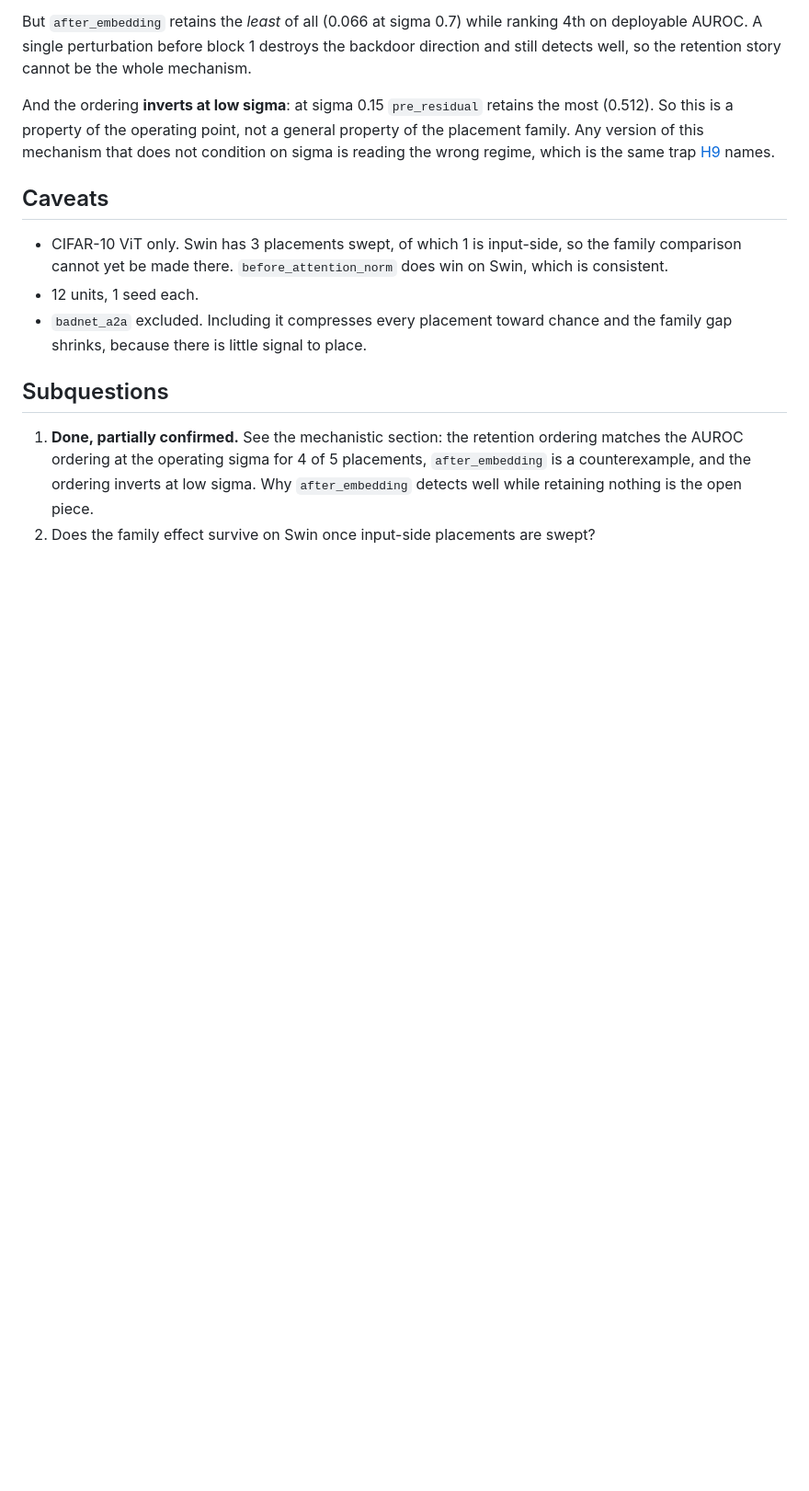
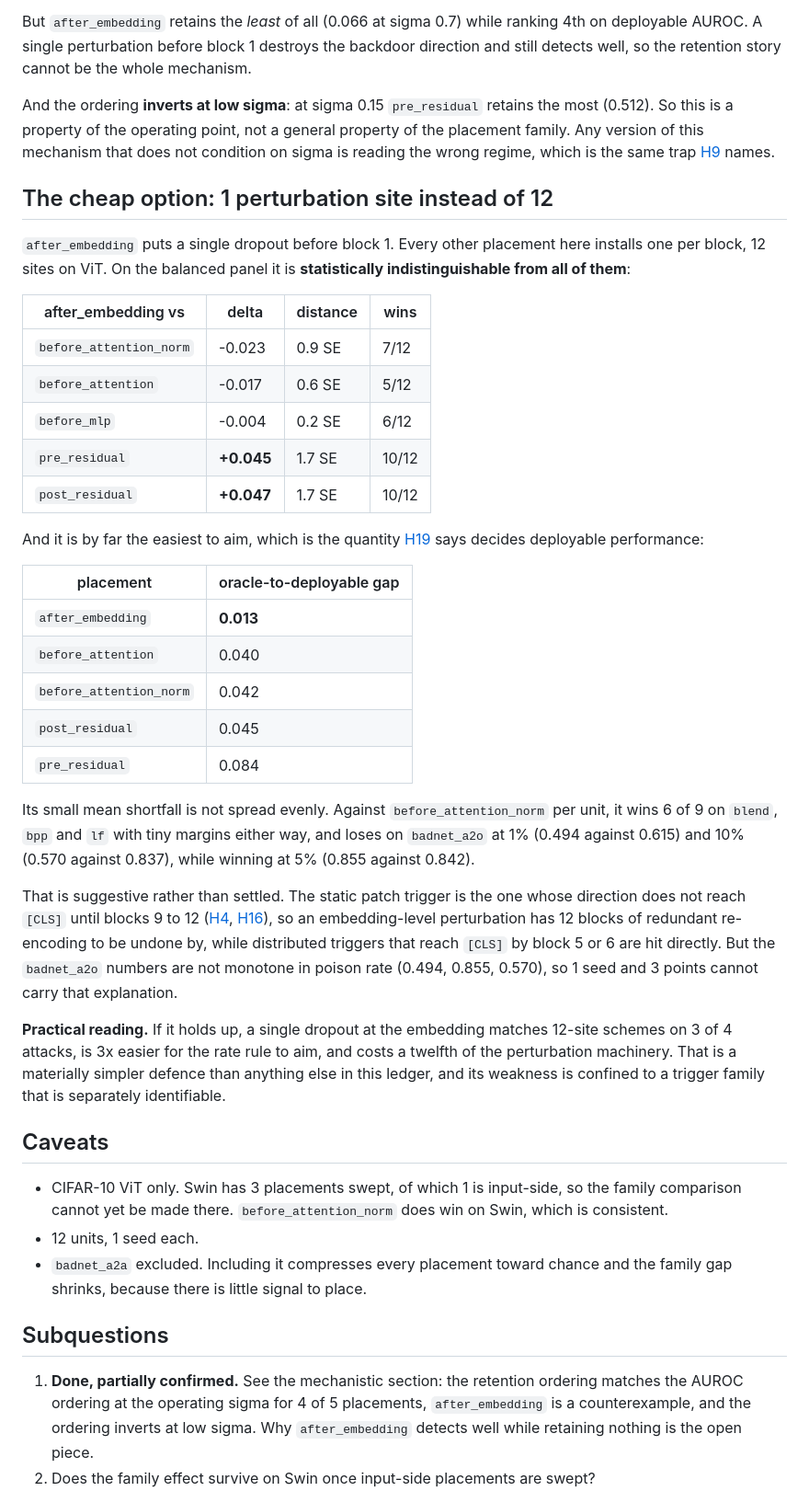
Before and after one commit to PjotrVr/psbd-transformer, a Markdown page: docs/hypothesis/H20-input-side-beats-residual-adjacent.md, the part around one of its changes. Shown at 92% size. GitHub-like rendering; blank space fills up the shorter version.

Commit message:
docs(hypothesis): after_embedding matches 12-site schemes with 1 site
On the balanced panel a single dropout before block 1 is statistically
indistinguishable from every per-block placement (all within 1.7 SE) and has the
smallest oracle-to-deployable gap by 3x, 0.013 against 0.040 to 0.084, which is the
quantity H19 says decides deployable performance.

Its shortfall is concentrated: it wins 6 of 9 on blend, bpp and lf, and loses on
badnet_a2o at 1% and 10%. The static patch trigger is the one whose direction only
reaches CLS at blocks 9 to 12, which would explain it, but the badnet_a2o numbers
are not monotone in poison rate so 3 points cannot carry that.

Numbers: not-applicable

```diff
--- a/docs/hypothesis/H20-input-side-beats-residual-adjacent.md
+++ b/docs/hypothesis/H20-input-side-beats-residual-adjacent.md
@@ -113,6 +113,50 @@ the placement family. Any version of this mechanism that does not condition on s
 is reading the wrong regime, which is the same trap [H9](H9-strength-not-position.md)
 names.
 
+## The cheap option: 1 perturbation site instead of 12
+
+`after_embedding` puts a single dropout before block 1. Every other placement here
+installs one per block, 12 sites on ViT. On the balanced panel it is **statistically
+indistinguishable from all of them**:
+
+| after_embedding vs | delta | distance | wins |
+|---|---|---|---|
+| `before_attention_norm` | -0.023 | 0.9 SE | 7/12 |
+| `before_attention` | -0.017 | 0.6 SE | 5/12 |
+| `before_mlp` | -0.004 | 0.2 SE | 6/12 |
+| `pre_residual` | **+0.045** | 1.7 SE | 10/12 |
+| `post_residual` | **+0.047** | 1.7 SE | 10/12 |
+
+And it is by far the easiest to aim, which is the quantity [H19](H19-placement-ranking-is-rate-selection.md)
+says decides deployable performance:
+
+| placement | oracle-to-deployable gap |
+|---|---|
+| `after_embedding` | **0.013** |
+| `before_attention` | 0.040 |
+| `before_attention_norm` | 0.042 |
+| `post_residual` | 0.045 |
+| `pre_residual` | 0.084 |
+
+Its small mean shortfall is not spread evenly. Against `before_attention_norm` per
+unit, it wins 6 of 9 on `blend`, `bpp` and `lf` with tiny margins either way, and
+loses on `badnet_a2o` at 1% (0.494 against 0.615) and 10% (0.570 against 0.837),
+while winning at 5% (0.855 against 0.842).
+
+That is suggestive rather than settled. The static patch trigger is the one whose
+direction does not reach `[CLS]` until blocks 9 to 12
+([H4](H4-placement-is-attack-dependent.md), [H16](H16-where-the-backdoor-neurons-are.md)),
+so an embedding-level perturbation has 12 blocks of redundant re-encoding to be
+undone by, while distributed triggers that reach `[CLS]` by block 5 or 6 are hit
+directly. But the `badnet_a2o` numbers are not monotone in poison rate (0.494, 0.855,
+0.570), so 1 seed and 3 points cannot carry that explanation.
+
+**Practical reading.** If it holds up, a single dropout at the embedding matches
+12-site schemes on 3 of 4 attacks, is 3x easier for the rate rule to aim, and costs
+a twelfth of the perturbation machinery. That is a materially simpler defence than
+anything else in this ledger, and its weakness is confined to a trigger family that
+is separately identifiable.
+
 ## Caveats
 
 - CIFAR-10 ViT only. Swin has 3 placements swept, of which 1 is input-side, so the
```
Also changed, not shown: other parts of docs/hypothesis/H20-input-side-beats-residual-adjacent.md (+5 -5 lines), docs/hypothesis/README.md (+1 -1 lines).
